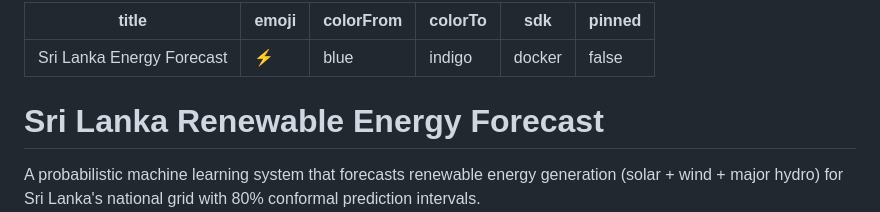
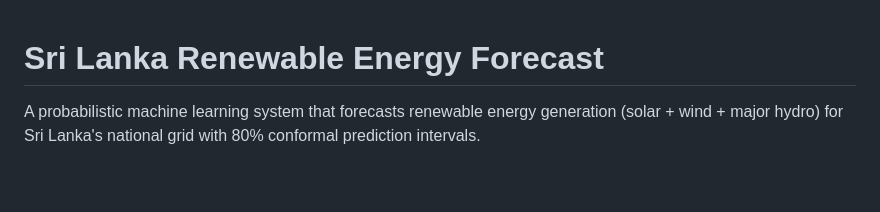
Before and after one commit to deeps-pixel/Sri-Lanka-Renewable-Energy-Forecast, a Markdown page: README.md, the part around the change. GitHub-like rendering; blank space fills up the shorter version.

```diff
--- a/README.md
+++ b/README.md
@@ -1,12 +1,3 @@
----
-title: Sri Lanka Energy Forecast
-emoji: ⚡
-colorFrom: blue
-colorTo: indigo
-sdk: docker
-pinned: false
----
-
 # Sri Lanka Renewable Energy Forecast
 
 A probabilistic machine learning system that forecasts renewable energy generation (solar + wind + major hydro) for Sri Lanka's national grid with 80% conformal prediction intervals.
```
